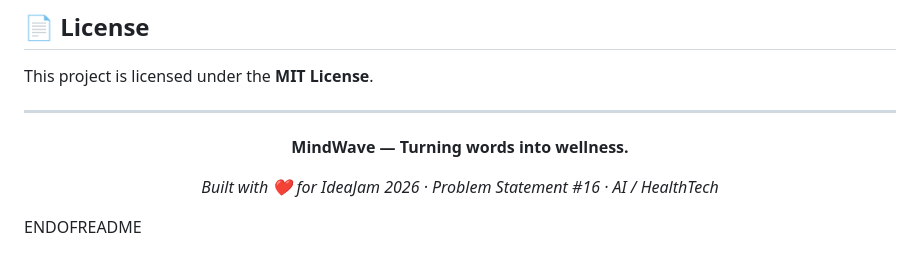
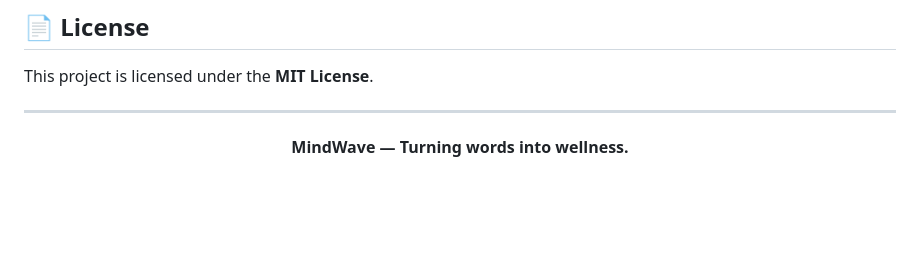
Before and after one commit to Akundu007-rgb/mindwave-ai, a Markdown page: README.md, the part around the change. Drawn GitHub-style; blank space fills up the shorter version.

Commit message:
Update README
Removed the event details from the README.

```diff
--- a/README.md
+++ b/README.md
@@ -431,7 +431,5 @@ This project is licensed under the **MIT License**.
 
 **MindWave — Turning words into wellness.**
 
-*Built with ❤️ for IdeaJam 2026 · Problem Statement #16 · AI / HealthTech*
 
 </div>
-ENDOFREADME
```
